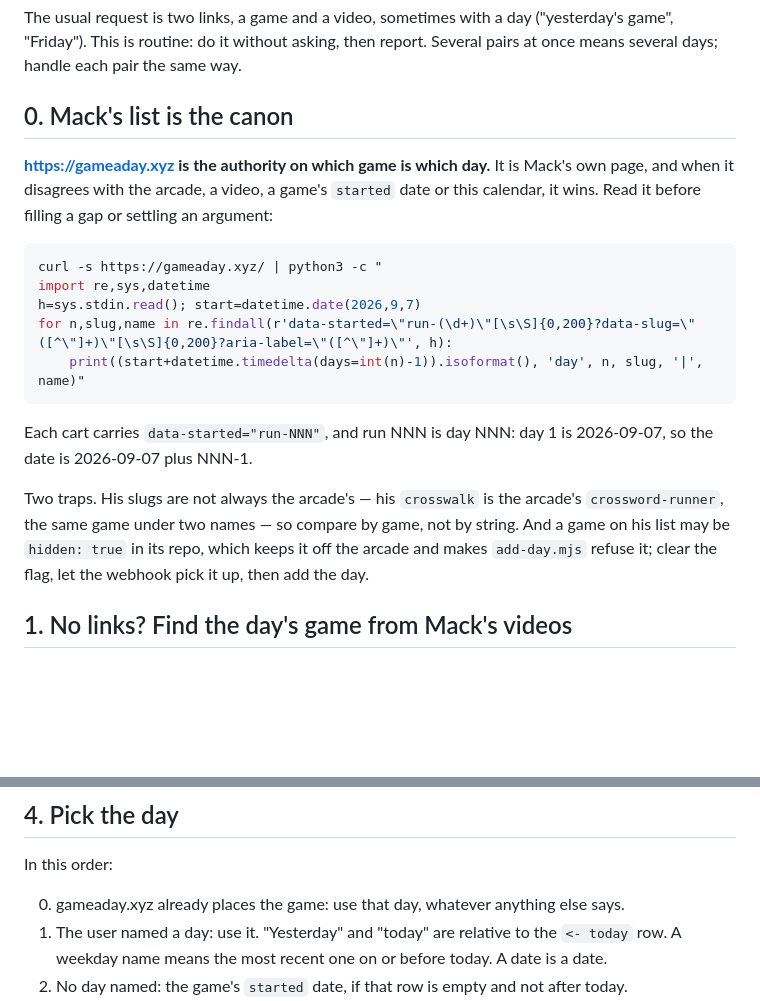
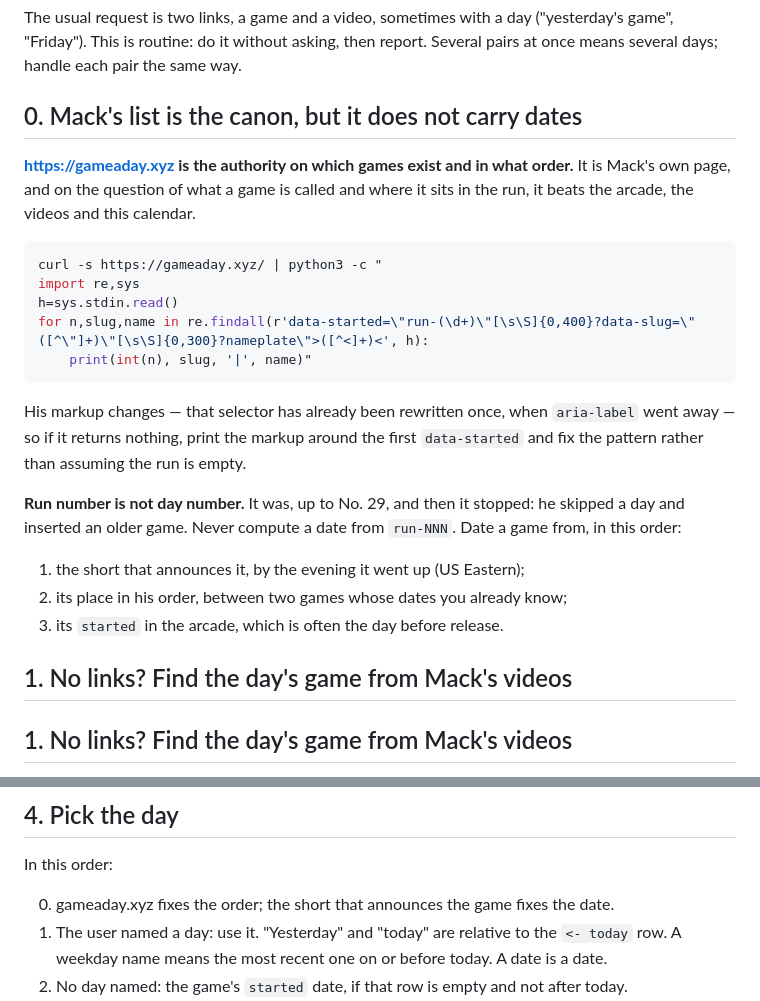
Before and after one commit to Big-Head-Club/hundred-days, a Markdown page: skill/SKILL.md, 2 parts joined by grey strips. GitHub-like rendering; blank space fills up the shorter version.

Commit message:
Skill: his page has no dates, and its markup moves
Co-Authored-By: Claude Opus 5 (1M context) <noreply@anthropic.com>
Claude-Session: https://claude.ai/code/session_01XUx7vKvhRfqQgDgDhL97jg

````diff
--- a/skill/SKILL.md
+++ b/skill/SKILL.md
@@ -21,29 +21,33 @@ The usual request is two links, a game and a video, sometimes with a day
 ("yesterday's game", "Friday"). This is routine: do it without asking, then
 report. Several pairs at once means several days; handle each pair the same way.
 
-## 0. Mack's list is the canon
+## 0. Mack's list is the canon, but it does not carry dates
 
-**https://gameaday.xyz is the authority on which game is which day.** It is Mack's
-own page, and when it disagrees with the arcade, a video, a game's `started` date
-or this calendar, it wins. Read it before filling a gap or settling an argument:
+**https://gameaday.xyz is the authority on which games exist and in what order.**
+It is Mack's own page, and on the question of what a game is called and where it
+sits in the run, it beats the arcade, the videos and this calendar.
 
 ```sh
 curl -s https://gameaday.xyz/ | python3 -c "
-import re,sys,datetime
-h=sys.stdin.read(); start=datetime.date(2026,9,7)
-for n,slug,name in re.findall(r'data-started=\"run-(\d+)\"[\s\S]{0,200}?data-slug=\"([^\"]+)\"[\s\S]{0,200}?aria-label=\"([^\"]+)\"', h):
-    print((start+datetime.timedelta(days=int(n)-1)).isoformat(), 'day', n, slug, '|', name)"
+import re,sys
+h=sys.stdin.read()
+for n,slug,name in re.findall(r'data-started=\"run-(\d+)\"[\s\S]{0,400}?data-slug=\"([^\"]+)\"[\s\S]{0,300}?nameplate\">([^<]+)<', h):
+    print(int(n), slug, '|', name)"
 ```
 
-Each cart carries `data-started="run-NNN"`, and run NNN is day NNN: day 1 is
-2026-09-07, so the date is 2026-09-07 plus NNN-1.
+His markup changes — that selector has already been rewritten once, when
+`aria-label` went away — so if it returns nothing, print the markup around the
+first `data-started` and fix the pattern rather than assuming the run is empty.
 
-Two traps. His slugs are not always the arcade's — his `crosswalk` is the arcade's
-`crossword-runner`, the same game under two names — so compare by game, not by
-string. And a game on his list may be `hidden: true` in its repo, which keeps it
-off the arcade and makes `add-day.mjs` refuse it; clear the flag, let the webhook
-pick it up, then add the day.
+**Run number is not day number.** It was, up to No. 29, and then it stopped: he
+skipped a day and inserted an older game. Never compute a date from `run-NNN`.
+Date a game from, in this order:
 
+1. the short that announces it, by the evening it went up (US Eastern);
+2. its place in his order, between two games whose dates you already know;
+3. its `started` in the arcade, which is often the day before release.
+
+## 1. No links? Find the day's game from Mack's videos
 ## 1. No links? Find the day's game from Mack's videos
 
 When the user asks for a day's game without links ("figure out yesterday's
@@ -105,7 +109,7 @@ Ask the user only if no repo in the org matches.
 
 In this order:
 
-0. gameaday.xyz already places the game: use that day, whatever anything else says.
+0. gameaday.xyz fixes the order; the short that announces the game fixes the date.
 1. The user named a day: use it. "Yesterday" and "today" are relative to the
    `<- today` row. A weekday name means the most recent one on or before today.
    A date is a date.
````
